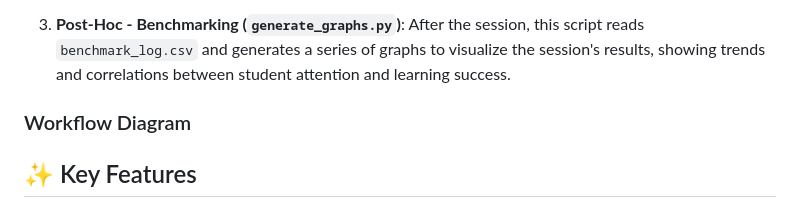
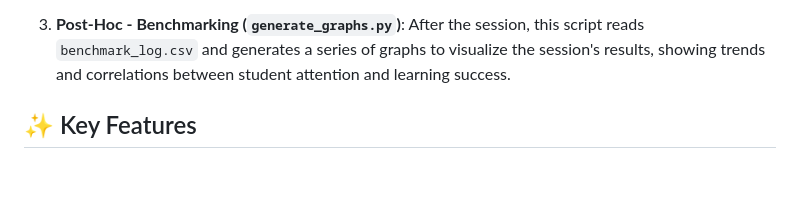
Before and after one commit to FedericaBellini22/pepper-edu-assistant, a Markdown page: README.md, the part around the change. GitHub-like rendering; blank space fills up the shorter version.

```diff
--- a/README.md
+++ b/README.md
@@ -23,8 +23,6 @@ The system operates in three main phases:
 
 3.  **Post-Hoc - Benchmarking (`generate_graphs.py`)**:
     After the session, this script reads `benchmark_log.csv` and generates a series of graphs to visualize the session's results, showing trends and correlations between student attention and learning success.
-
-### Workflow Diagram
 
 
 
```
